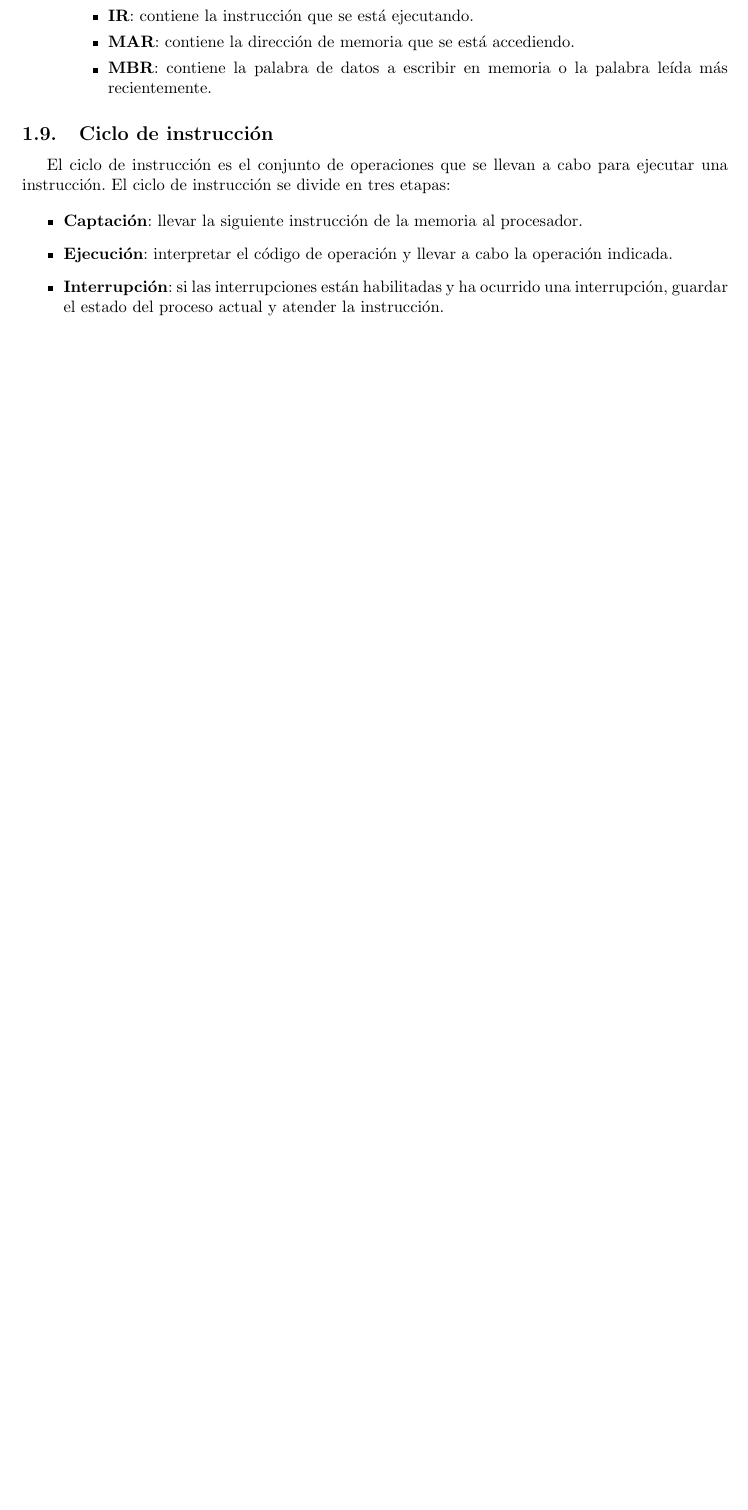
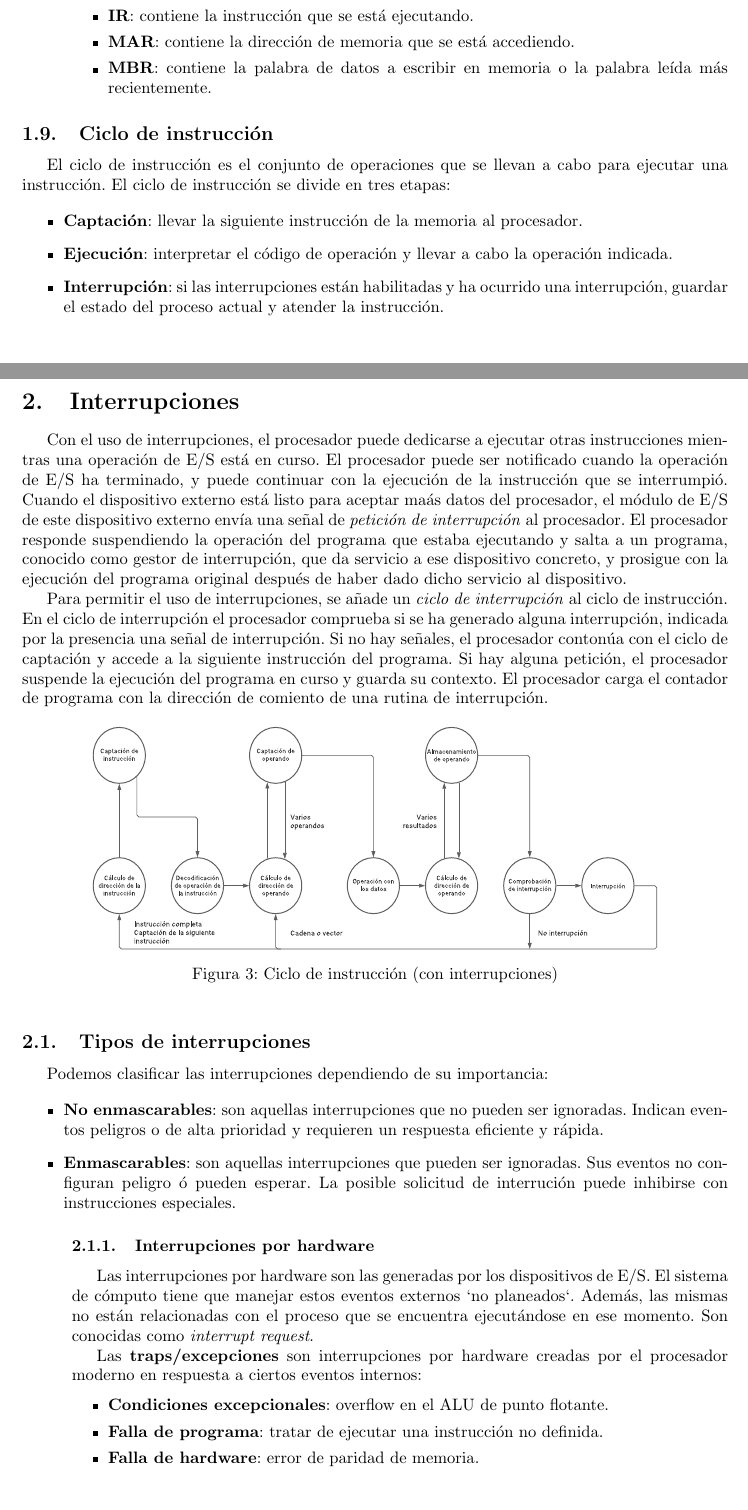
Before and after one commit to ivanpolanis/I105-CAC, a LaTeX document (apuntes/main.tex, which reads apuntes/02_interrupciones.tex): part of page 9 of 10 before the commit and two parts of pages 9 and 10 of 13 after it, the two joined at a grey line, cut so that both start at the same text, the shorter picture padded with empty space. Compiled offline with pdfLaTeX.

Commit message:
Interrupciones

```diff
--- /dev/null
+++ b/apuntes/02_interrupciones.tex
@@ -0,0 +1,35 @@
+\section{Interrupciones}
+
+Con el uso de interrupciones, el procesador puede dedicarse a ejecutar otras instrucciones mientras una operación de E/S está en curso. El procesador puede ser notificado cuando la operación de E/S ha terminado, y puede continuar con la ejecución de la instrucción que se interrumpió.
+Cuando el dispositivo externo está listo para aceptar maás datos del procesador, el módulo de E/S de este dispositivo externo envía una señal de \textit{petición de interrupción} al procesador. El procesador responde suspendiendo la operación del programa que estaba ejecutando y salta a un programa, conocido como gestor de interrupción, que da servicio a ese dispositivo concreto, y prosigue con la ejecución del programa original después de haber dado dicho servicio al dispositivo.
+
+Para permitir el uso de interrupciones, se añade un \textit{ciclo de interrupción} al ciclo de instrucción. En el ciclo de interrupción el procesador comprueba si se ha generado alguna interrupción, indicada por la presencia una señal de interrupción. Si no hay señales, el procesador contonúa con el ciclo de captación y accede a la siguiente instrucción del programa. Si hay alguna petición, el procesador suspende la ejecución del programa en curso y guarda su contexto. El procesador carga el contador de programa con la dirección de comiento de una rutina de interrupción.
+
+\begin{figure}[h]
+  \centering
+  \includegraphics[width=0.8\textwidth]{Ciclo-de-instruccion-STI}
+  \caption{Ciclo de instrucción (con interrupciones)}
+\end{figure}
+
+\subsection{Tipos de interrupciones}
+
+Podemos clasificar las interrupciones dependiendo de su importancia:
+
+\begin{itemize}
+  \item \textbf{No enmascarables}: son aquellas interrupciones que no pueden ser ignoradas. Indican eventos peligros o de alta prioridad y requieren un respuesta eficiente y rápida.
+  \item \textbf{Enmascarables}: son aquellas interrupciones que pueden ser ignoradas. Sus eventos no configuran peligro ó pueden esperar. La posible solicitud de interrución puede inhibirse con instrucciones especiales.
+\end{itemize}
+
+\begin{subs}
+  \subsubsection{Interrupciones por hardware}
+
+  Las interrupciones por hardware son las generadas por los dispositivos de E/S. El sistema de cómputo tiene que manejar estos eventos externos `no planeados`. Además, las mismas no están relacionadas con el proceso que se encuentra ejecutándose en ese momento. Son conocidas como \textit{interrupt request}.
+
+  Las \textbf{traps/excepciones} son interrupciones por hardware creadas por el procesador moderno en respuesta a ciertos eventos internos:
+
+  \begin{itemize}
+    \item \textbf{Condiciones excepcionales}: overflow en el ALU de punto flotante.
+    \item \textbf{Falla de programa}: tratar de ejecutar una instrucción no definida.
+    \item \textbf{Falla de hardware}: error de paridad de memoria.
+    \item \textbf{Accesos no alineados ó a zonas de memoria protegidas}: acceso a memoria no permitido.
+  \end{itemize}
```
Also changed, not shown: apuntes/main.tex (+1 -0 lines), apuntes/assets/Ciclo-de-instruccion-STI.eps (added), apuntes/assets/Interrupciones-anidadas.eps (added), apuntes/assets/Interrupciones-secuenciales.eps (added), apuntes/02_interrupciones.tex (36 more changed lines).
